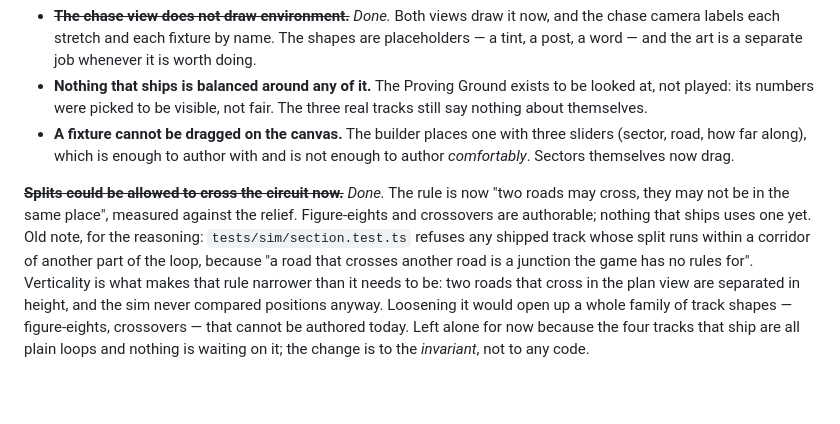
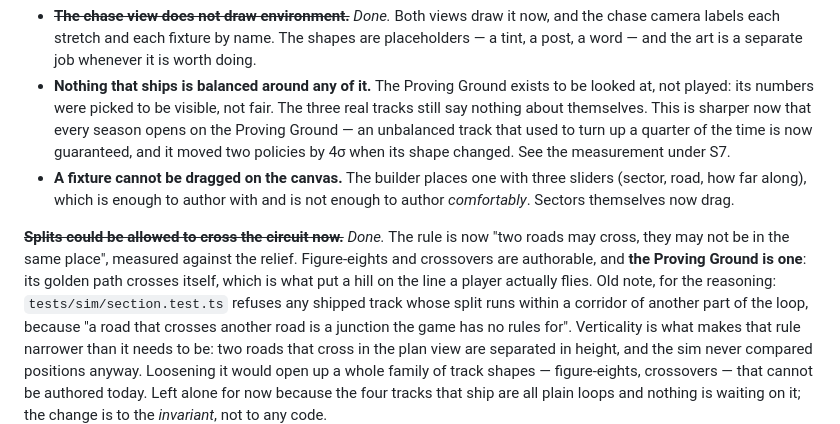
Before and after one commit to venerialduke/star-race, a Markdown page: BACKLOG.md, the part around one of its changes. GitHub-like rendering; blank space fills up the shorter version.

```diff
--- a/BACKLOG.md
+++ b/BACKLOG.md
@@ -893,15 +942,19 @@ Two smaller things left behind by the same stage:
   job whenever it is worth doing.
 - **Nothing that ships is balanced around any of it.** The Proving Ground exists
   to be looked at, not played: its numbers were picked to be visible, not fair.
-  The three real tracks still say nothing about themselves.
+  The three real tracks still say nothing about themselves. This is sharper now
+  that every season opens on the Proving Ground — an unbalanced track that used
+  to turn up a quarter of the time is now guaranteed, and it moved two policies
+  by 4σ when its shape changed. See the measurement under S7.
 - **A fixture cannot be dragged on the canvas.** The builder places one with
   three sliders (sector, road, how far along), which is enough to author with
   and is not enough to author *comfortably*. Sectors themselves now drag.
 
 **~~Splits could be allowed to cross the circuit now.~~** _Done._ The rule is
 now "two roads may cross, they may not be in the same place", measured against
-the relief. Figure-eights and crossovers are authorable; nothing that ships uses
-one yet. Old note, for the reasoning: `tests/sim/section.test.ts`
+the relief. Figure-eights and crossovers are authorable, and **the Proving Ground
+is one**: its golden path crosses itself, which is what put a hill on the line a
+player actually flies. Old note, for the reasoning: `tests/sim/section.test.ts`
 refuses any shipped track whose split runs within a corridor of another part of
 the loop, because "a road that crosses another road is a junction the game has
 no rules for". Verticality is what makes that rule narrower than it needs to
```
Also changed, not shown: other parts of BACKLOG.md (+49 -0 lines).
